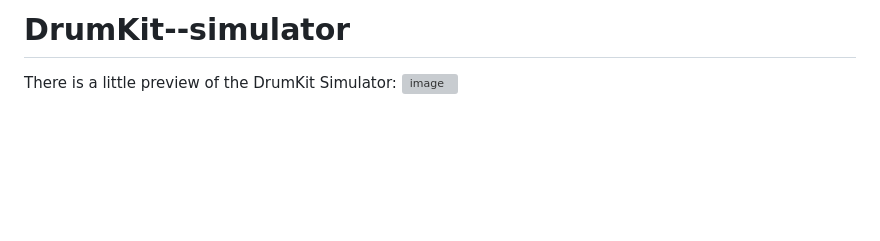
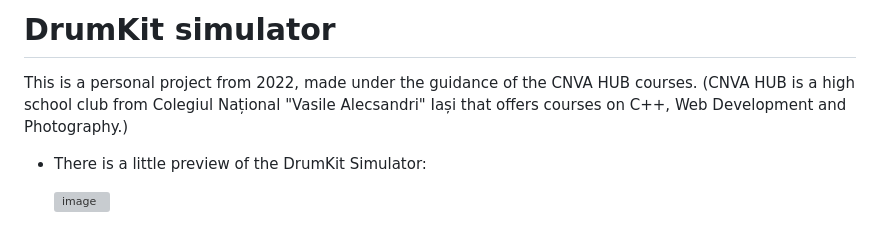
Before and after one commit to danieladuti/DrumKit--simulator, a Markdown page: README.md, the part around the change. GitHub-like rendering; blank space fills up the shorter version; grey boxes are pictures that could not be loaded.

```diff
--- a/README.md
+++ b/README.md
@@ -1,7 +1,12 @@
-# DrumKit--simulator
+# DrumKit simulator
 
-There is a little preview of the DrumKit Simulator:
-![image](https://github.com/user-attachments/assets/2c9031ab-6052-4d97-af1e-d9c3ec5bce47)
+This is a personal project from 2022, made under the guidance of the CNVA HUB courses.
+(CNVA HUB is a high school club from Colegiul Național "Vasile Alecsandri" Iași that offers courses on C++, Web Development and Photography.)
+
+ - There is a little preview of the DrumKit Simulator:
+   <p></p>
+
+   ![image](https://github.com/user-attachments/assets/2c9031ab-6052-4d97-af1e-d9c3ec5bce47)
 
 
 <!--
```
